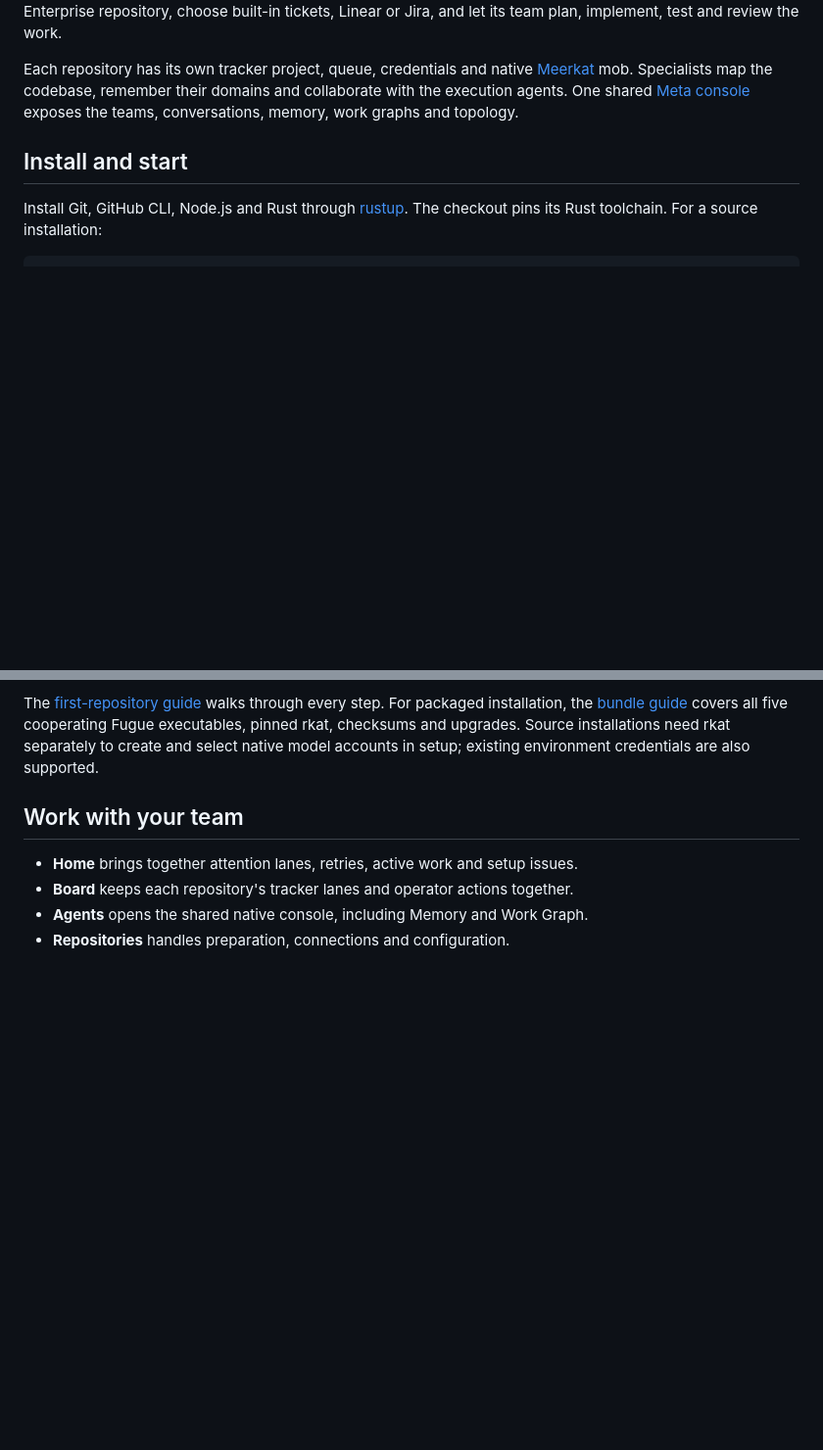
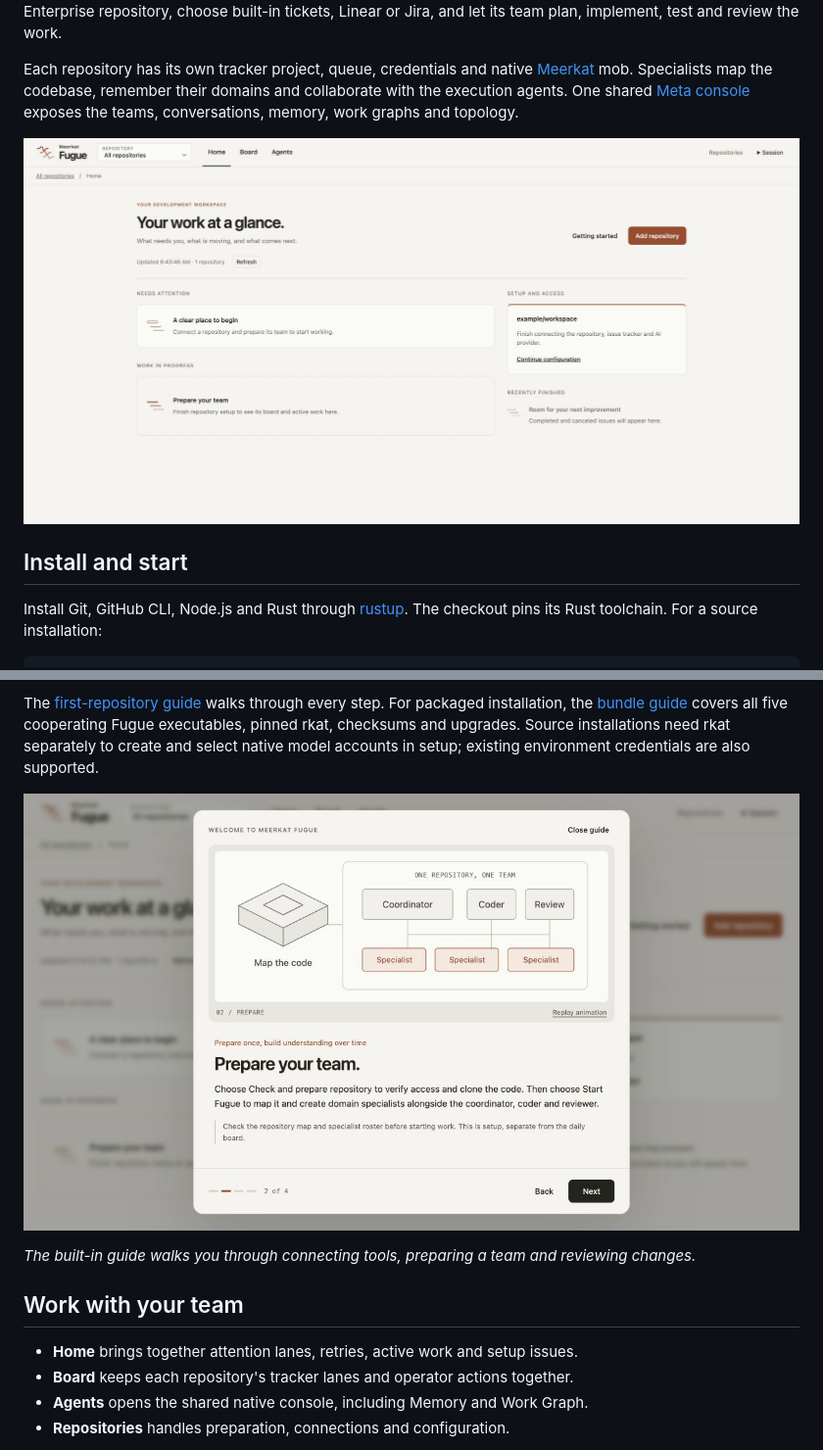
Before and after one commit to lukacf/meerkat-fugue, a Markdown page: README.md, 2 parts joined by grey strips. Shown at 98% size. Drawn GitHub-style; pictures changed too: docs/images/home.jpg (added), docs/images/prepare-team.jpg (added); blank space fills up the shorter version.

Commit message:
Add Fugue interface screenshots to README

```diff
--- a/README.md
+++ b/README.md
@@ -12,6 +12,8 @@ Each repository has its own tracker project, queue, credentials and native
 remember their domains and collaborate with the execution agents. One shared
 [Meta console](https://github.com/lukacf/meerkat-meta) exposes the teams,
 conversations, memory, work graphs and topology.
+
+![Fugue Home with repository setup and work overview](docs/images/home.jpg)
 
 ## Install and start
 
@@ -38,6 +40,10 @@ For packaged installation, the [bundle guide](scripts/distribution/README.md)
 covers all five cooperating Fugue executables, pinned rkat, checksums and upgrades.
 Source installations need rkat separately to create and select native model
 accounts in setup; existing environment credentials are also supported.
+
+![Fugue getting-started guide showing how to prepare a repository team](docs/images/prepare-team.jpg)
+
+*The built-in guide walks you through connecting tools, preparing a team and reviewing changes.*
 
 ## Work with your team
 
```
